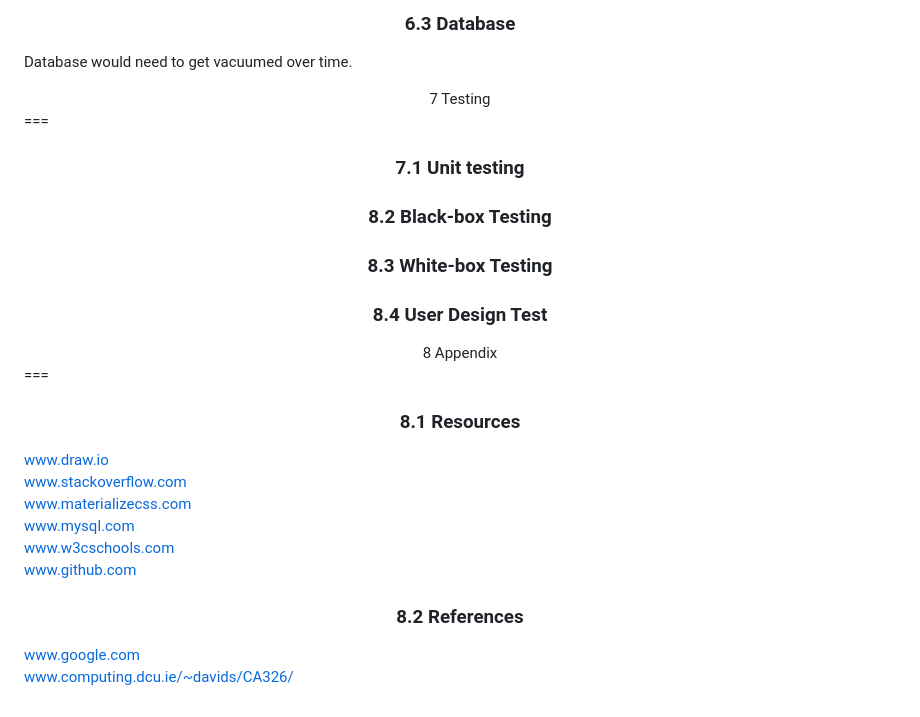
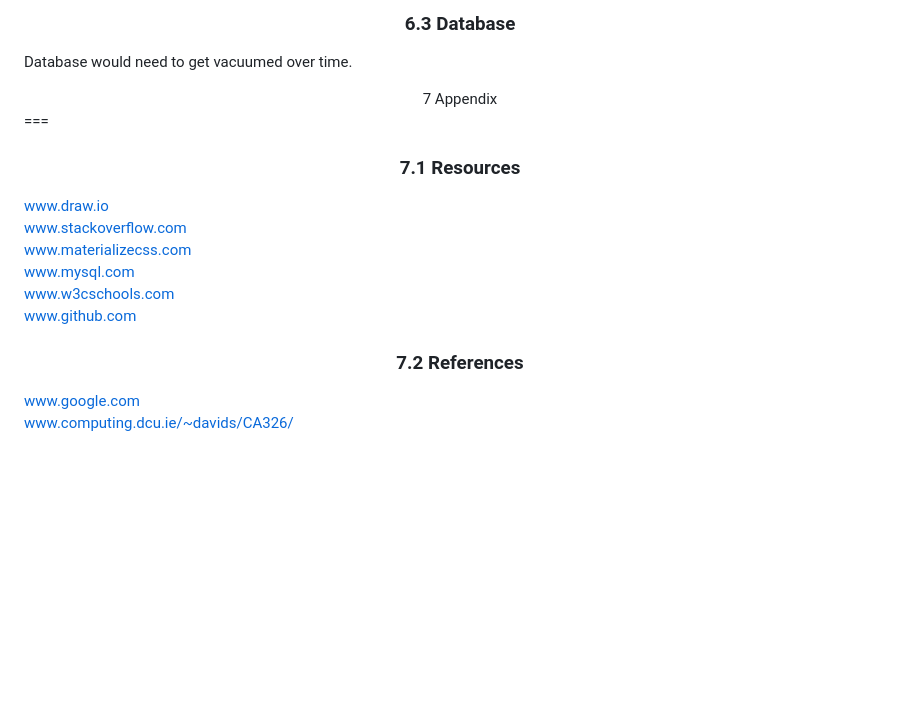
Before and after one commit to adminy/cubic, a Markdown page: technical_manual/readMe.md, the part around the change. GitHub-like rendering; blank space fills up the shorter version.

```diff
--- a/technical_manual/readMe.md
+++ b/technical_manual/readMe.md
@@ -641,28 +641,13 @@ From the server perspective all server side code over time will degrade, which c
 
 Database would need to get vacuumed over time.
 
-<center> 7	Testing </center>
+
+
+<center> 7	Appendix </center>
 ===
 
 
-### <center> 7.1 Unit testing</center>
-
-
-
-### <center> 8.2 Black-box Testing</center>
-
-
-### <center> 8.3 White-box Testing</center>
-
-
-### <center> 8.4 User Design Test</center>
-
-
-<center> 8	Appendix </center>
-===
-
-
-### <center> 8.1 Resources</center>
+### <center> 7.1 Resources</center>
 
 www.draw.io<br>
 www.stackoverflow.com<br>
@@ -671,7 +656,7 @@ www.mysql.com <br>
 www.w3cschools.com<br>
 www.github.com<br>
 
-### <center> 8.2 References</center>
+### <center> 7.2 References</center>
 
 www.google.com <br>
 www.computing.dcu.ie/~davids/CA326/
```
Also changed, not shown: user_manual/UserM.md (+23 -104 lines), user_manual/receiveMessage.PNG (added), user_manual/send_message.PNG (added), 5 other files.
